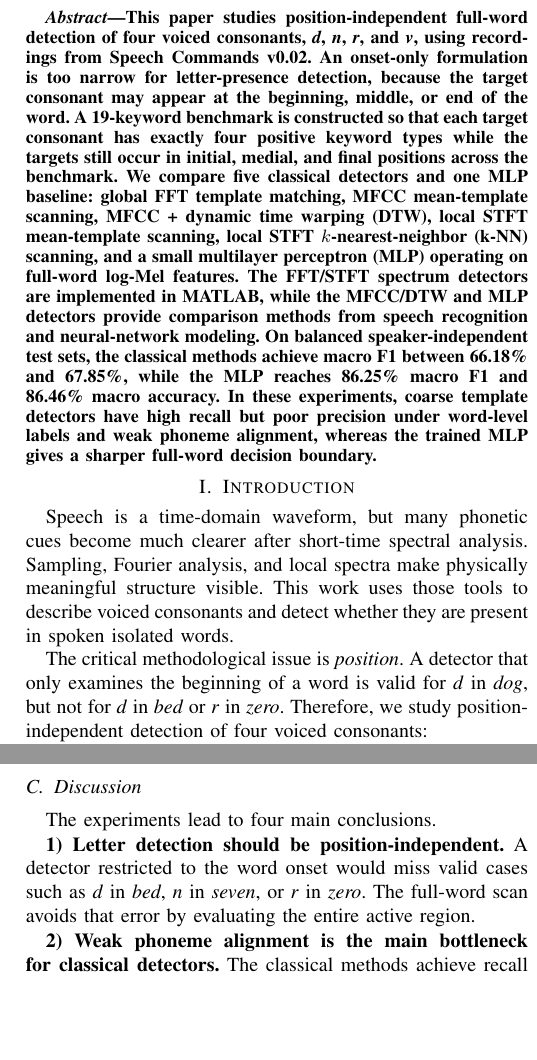
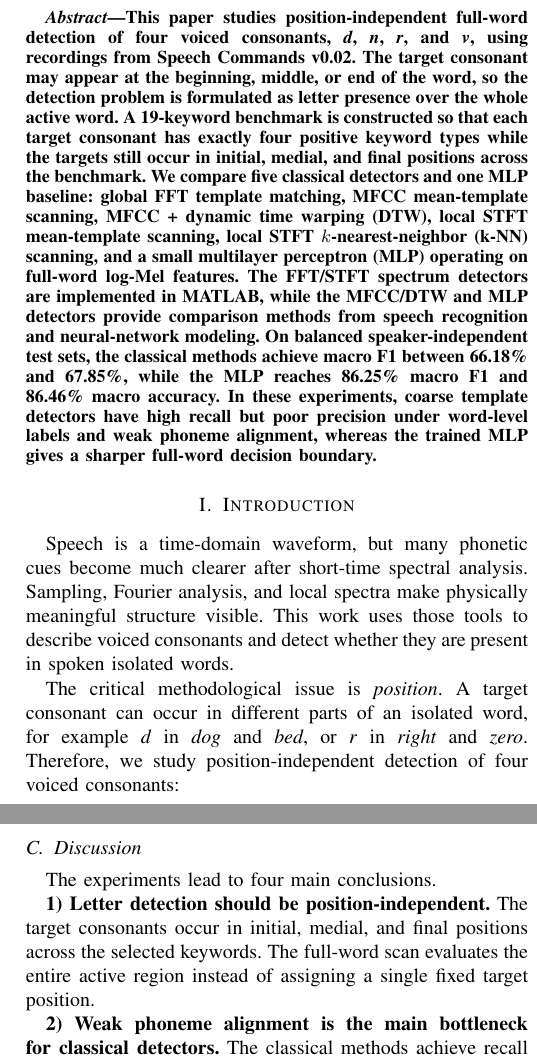
Before and after one commit to bsuvonov/ECE216-voiced-consonant-detection, a LaTeX paper (report/main.tex): two parts of the columns of pages 1 and 5 of 5, joined at a grey line, cut so that both start at the same text, the shorter picture padded with empty space. Compiled offline with pdfLaTeX.

Commit message:
Reframe position-independent task wording

```diff
--- a/report/main.tex
+++ b/report/main.tex
@@ -21,13 +21,13 @@ Using Spectrum-Based Methods and an MLP Baseline}
 \maketitle
 
 \begin{abstract}
-This paper studies position-independent full-word detection of four voiced consonants, \textit{d}, \textit{n}, \textit{r}, and \textit{v}, using recordings from Speech Commands v0.02. An onset-only formulation is too narrow for letter-presence detection, because the target consonant may appear at the beginning, middle, or end of the word. A 19-keyword benchmark is constructed so that each target consonant has exactly four positive keyword types while the targets still occur in initial, medial, and final positions across the benchmark. We compare five classical detectors and one MLP baseline: global FFT template matching, MFCC mean-template scanning, MFCC + dynamic time warping (DTW), local STFT mean-template scanning, local STFT $k$-nearest-neighbor (k-NN) scanning, and a small multilayer perceptron (MLP) operating on full-word log-Mel features. The FFT/STFT spectrum detectors are implemented in MATLAB, while the MFCC/DTW and MLP detectors provide comparison methods from speech recognition and neural-network modeling. On balanced speaker-independent test sets, the classical methods achieve macro F1 between 66.18\% and 67.85\%, while the MLP reaches 86.25\% macro F1 and 86.46\% macro accuracy. In these experiments, coarse template detectors have high recall but poor precision under word-level labels and weak phoneme alignment, whereas the trained MLP gives a sharper full-word decision boundary.
+This paper studies position-independent full-word detection of four voiced consonants, \textit{d}, \textit{n}, \textit{r}, and \textit{v}, using recordings from Speech Commands v0.02. The target consonant may appear at the beginning, middle, or end of the word, so the detection problem is formulated as letter presence over the whole active word. A 19-keyword benchmark is constructed so that each target consonant has exactly four positive keyword types while the targets still occur in initial, medial, and final positions across the benchmark. We compare five classical detectors and one MLP baseline: global FFT template matching, MFCC mean-template scanning, MFCC + dynamic time warping (DTW), local STFT mean-template scanning, local STFT $k$-nearest-neighbor (k-NN) scanning, and a small multilayer perceptron (MLP) operating on full-word log-Mel features. The FFT/STFT spectrum detectors are implemented in MATLAB, while the MFCC/DTW and MLP detectors provide comparison methods from speech recognition and neural-network modeling. On balanced speaker-independent test sets, the classical methods achieve macro F1 between 66.18\% and 67.85\%, while the MLP reaches 86.25\% macro F1 and 86.46\% macro accuracy. In these experiments, coarse template detectors have high recall but poor precision under word-level labels and weak phoneme alignment, whereas the trained MLP gives a sharper full-word decision boundary.
 \end{abstract}
 
 \section{Introduction}
 Speech is a time-domain waveform, but many phonetic cues become much clearer after short-time spectral analysis. Sampling, Fourier analysis, and local spectra make physically meaningful structure visible. This work uses those tools to describe voiced consonants and detect whether they are present in spoken isolated words.
 
-The critical methodological issue is \emph{position}. A detector that only examines the beginning of a word is valid for \textit{d} in \textit{dog}, but not for \textit{d} in \textit{bed} or \textit{r} in \textit{zero}. Therefore, we study position-independent detection of four voiced consonants:
+The critical methodological issue is \emph{position}. A target consonant can occur in different parts of an isolated word, for example \textit{d} in \textit{dog} and \textit{bed}, or \textit{r} in \textit{right} and \textit{zero}. Therefore, we study position-independent detection of four voiced consonants:
 \begin{itemize}
     \item \textit{d}: voiced alveolar stop,
     \item \textit{n}: voiced nasal stop,
@@ -42,7 +42,7 @@ The study is organized around three questions:
     \item How does an MLP classifier trained directly on whole-word features compare with the classical detectors?
 \end{enumerate}
 
-Our main contribution is a fully position-independent comparison on Speech Commands recordings. Instead of assuming all target consonants are word-initial, we construct local target templates from approximate phoneme-position priors and then scan the entire active part of each word at test time.
+Our main contribution is a full-word comparison on Speech Commands recordings. Local target templates are constructed from approximate phoneme-position priors, and each local detector scans the entire active part of the word at test time.
 
 \section{Related Work}
 Classical speech recognition relied heavily on short-time spectral analysis and template matching. Rabiner and Schafer describe the central role of short-time processing in speech analysis~\cite{rabiner1978digital}. Davis and Mermelstein introduced MFCCs as a compact and effective spectral representation for speech recognition~\cite{davis1980comparison}. Sakoe and Chiba proposed DTW to align speech templates under speaking-rate variability~\cite{sakoe1978dynamic}. These ideas motivate the MFCC and DTW baselines used here.
@@ -269,7 +269,7 @@ Among the classical methods, performance is especially limited for letters whose
 The experiments lead to four main conclusions.
 
 \textbf{1) Letter detection should be position-independent.}
-A detector restricted to the word onset would miss valid cases such as \textit{d} in \textit{bed}, \textit{n} in \textit{seven}, or \textit{r} in \textit{zero}. The full-word scan avoids that error by evaluating the entire active region.
+The target consonants occur in initial, medial, and final positions across the selected keywords. The full-word scan evaluates the entire active region instead of assigning a single fixed target position.
 
 \textbf{2) Weak phoneme alignment is the main bottleneck for classical detectors.}
 The classical methods achieve recall around 92--99\%, but precision only around 50--53\%. They often find a spectrally similar local region somewhere in the word, even when the target consonant is absent. This high-recall/low-precision behavior is exactly what one should expect from positive-template scanning with only approximate target localization.
```
Also changed, not shown: report/main.pdf, report/main.tex (8 more changed lines).
